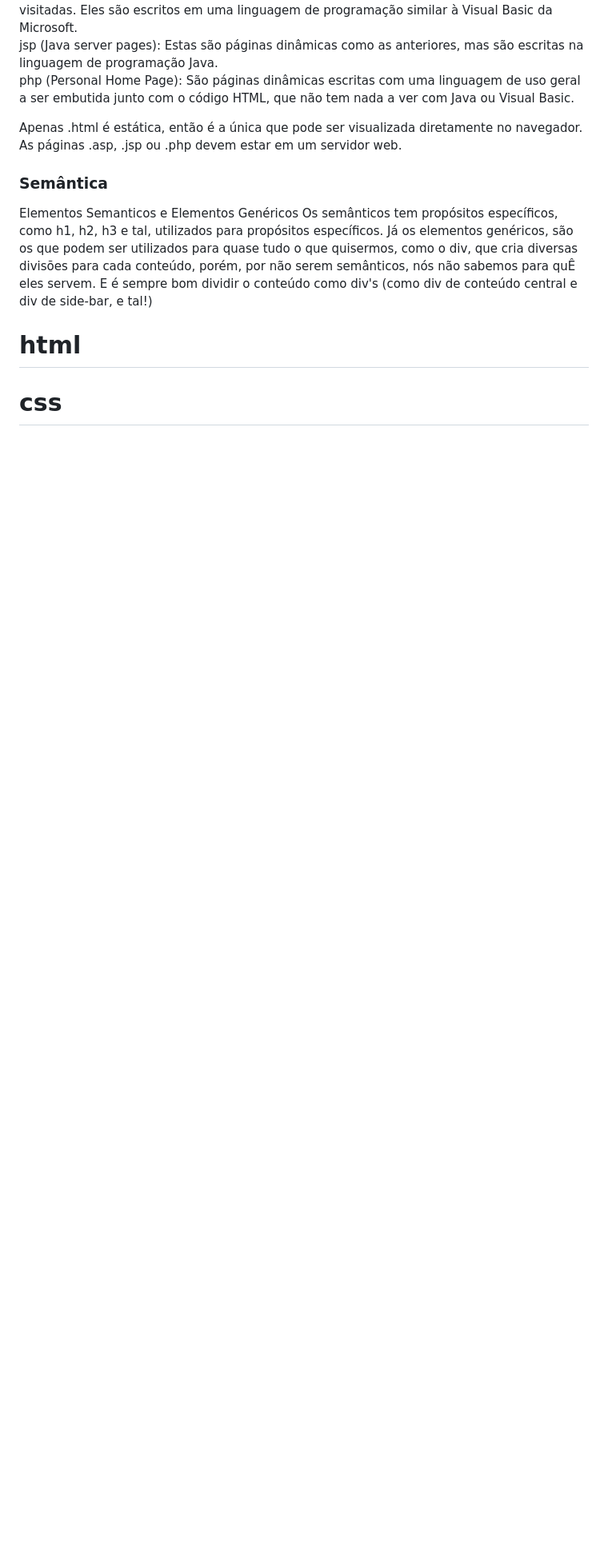
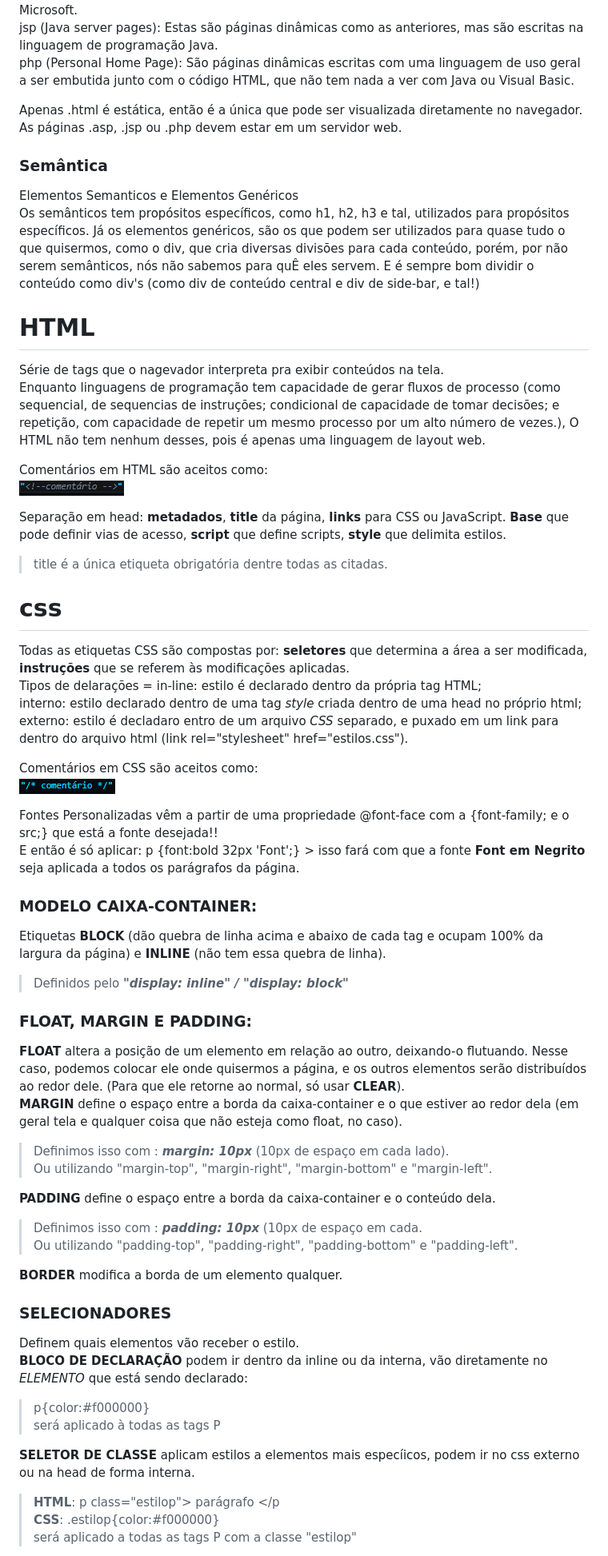
Before and after one commit to brunaquignoli/study, a Markdown page: WebDev.md, the part around the change printed below. Shown: that part at 80% size. Drawn GitHub-style; pictures changed too: image-1.png (added), image.png (added); blank space fills up the shorter version.

```diff
--- a/WebDev.md
+++ b/WebDev.md
@@ -66,6 +66,54 @@ As páginas .asp, .jsp ou .php devem estar em um servidor web.
 Elementos Semanticos e Elementos Genéricos
 Os semânticos tem propósitos específicos, como h1, h2, h3 e tal, utilizados para propósitos específicos. Já os elementos genéricos, são os que podem ser utilizados para quase tudo o que quisermos, como o div, que cria diversas divisões para cada conteúdo, porém, por não serem semânticos, nós não sabemos para quÊ eles servem. E é sempre bom dividir o conteúdo como div's (como div de conteúdo central e div de side-bar, e tal!)
 
-# html
+# HTML
+Série de tags que o nagevador interpreta pra exibir conteúdos na tela.
+Enquanto linguagens de programação tem capacidade de gerar fluxos de processo (como sequencial, de sequencias de instruções; condicional de capacidade de tomar decisões; e repetição, com capacidade de repetir um mesmo processo por um alto número de vezes.), O HTML não tem nenhum desses, pois é apenas uma linguagem de layout web.
+
+Comentários em HTML são aceitos como:
+ ![alt text](image.png)
+
+ Separação em head: **metadados**, **title** da página, **links** para CSS ou JavaScript. **Base** que pode definir vias de acesso, **script** que define scripts, **style** que delimita estilos.
+ > title é a única etiqueta obrigatória dentre todas as citadas.
+
+
+
 
 # css
+Todas as etiquetas CSS são compostas por: **seletores** que determina a área a ser modificada, **instruções** que se referem às modificações aplicadas.
+    Tipos de delarações = in-line: estilo é declarado dentro da própria tag HTML;
+                interno: estilo declarado dentro de uma tag *style* criada dentro de uma head no próprio html;
+                externo: estilo é decladaro entro de um arquivo *CSS* separado, e puxado em um link para dentro do arquivo html (link rel="stylesheet" href="estilos.css").
+
+Comentários em CSS são aceitos como:
+    ![alt text](image-1.png)
+
+Fontes Personalizadas vêm a partir de uma propriedade @font-face com a {font-family; e o src;} que está a fonte desejada!!
+E então é só aplicar: p {font:bold 32px 'Font';} > isso fará com que a fonte **Font em Negrito** seja aplicada a todos os parágrafos da página.
+
+### MODELO CAIXA-CONTAINER:
+Etiquetas **BLOCK** (dão quebra de linha acima e abaixo de cada tag e ocupam 100% da largura da página) e **INLINE** (não tem essa quebra de linha).
+> Definidos pelo ***"display: inline" / "display: block"***
+### FLOAT, MARGIN E PADDING:
+**FLOAT** altera a posição de um elemento em relação ao outro, deixando-o flutuando. Nesse caso, podemos colocar ele onde quisermos a página, e os outros elementos serão distribuídos ao redor dele. (Para que ele retorne ao normal, só usar **CLEAR**).
+**MARGIN** define o espaço entre a borda da caixa-container e o que estiver ao redor dela (em geral tela e qualquer coisa que não esteja como float, no caso).
+> Definimos isso com : ***margin: 10px*** (10px de espaço em cada lado).
+> Ou utilizando "margin-top", "margin-right", "margin-bottom" e "margin-left".
+
+**PADDING** define o espaço entre a borda da caixa-container e o conteúdo dela.
+> Definimos isso com : ***padding: 10px*** (10px de espaço em cada.
+> Ou utilizando "padding-top", "padding-right", "padding-bottom" e "padding-left".
+
+**BORDER** modifica a borda de um elemento qualquer.
+
+### SELECIONADORES
+Definem quais elementos vão receber o estilo.
+**BLOCO DE DECLARAÇÃO** podem ir dentro da inline ou da interna, vão diretamente no *ELEMENTO* que está sendo declarado:
+> p{color:#f000000}
+será aplicado à todas as tags P
+
+**SELETOR DE CLASSE** aplicam estilos a elementos mais especíicos, podem ir no css externo ou na head de forma interna.
+> **HTML**: p class="estilop"> parágrafo </p
+**CSS**: .estilop{color:#f000000}
+será aplicado a todas as tags P com a classe "estilop"
+
```
Also changed, not shown: other parts of WebDev.md (+29 -7 lines).
